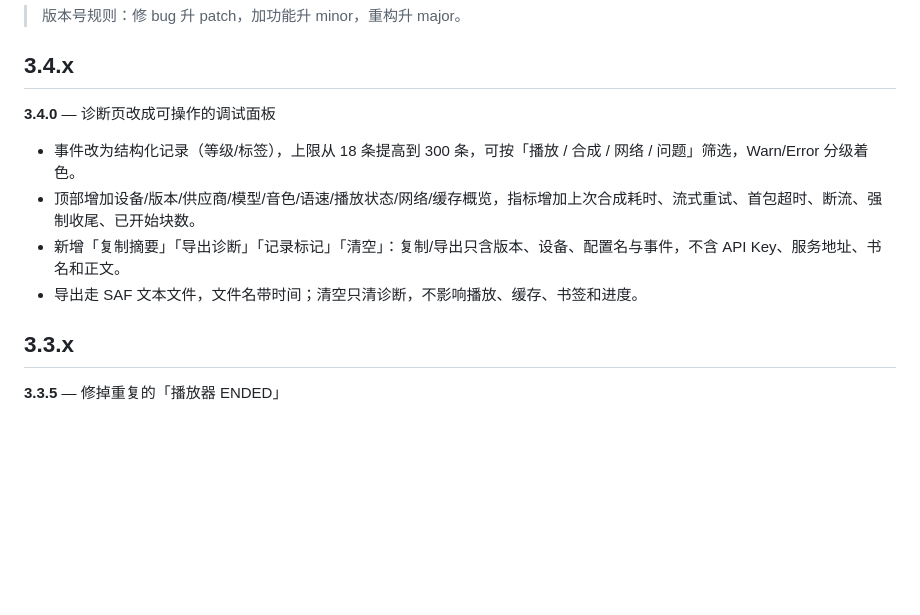
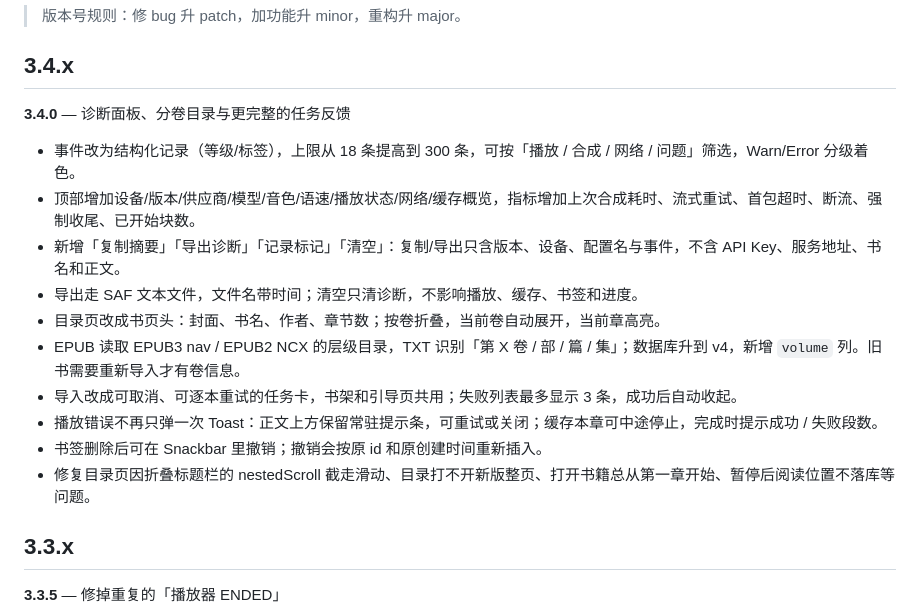
Before and after one commit to MungBean2435/BookVoice, a Markdown page: docs/CHANGELOG.md, the part around the change. Drawn GitHub-style; blank space fills up the shorter version.

```diff
--- a/docs/CHANGELOG.md
+++ b/docs/CHANGELOG.md
@@ -4,11 +4,17 @@
 
 ## 3.4.x
 
-**3.4.0** — 诊断页改成可操作的调试面板
+**3.4.0** — 诊断面板、分卷目录与更完整的任务反馈
 - 事件改为结构化记录（等级/标签），上限从 18 条提高到 300 条，可按「播放 / 合成 / 网络 / 问题」筛选，Warn/Error 分级着色。
 - 顶部增加设备/版本/供应商/模型/音色/语速/播放状态/网络/缓存概览，指标增加上次合成耗时、流式重试、首包超时、断流、强制收尾、已开始块数。
 - 新增「复制摘要」「导出诊断」「记录标记」「清空」：复制/导出只含版本、设备、配置名与事件，不含 API Key、服务地址、书名和正文。
 - 导出走 SAF 文本文件，文件名带时间；清空只清诊断，不影响播放、缓存、书签和进度。
+- 目录页改成书页头：封面、书名、作者、章节数；按卷折叠，当前卷自动展开，当前章高亮。
+- EPUB 读取 EPUB3 nav / EPUB2 NCX 的层级目录，TXT 识别「第 X 卷 / 部 / 篇 / 集」；数据库升到 v4，新增 `volume` 列。旧书需要重新导入才有卷信息。
+- 导入改成可取消、可逐本重试的任务卡，书架和引导页共用；失败列表最多显示 3 条，成功后自动收起。
+- 播放错误不再只弹一次 Toast：正文上方保留常驻提示条，可重试或关闭；缓存本章可中途停止，完成时提示成功 / 失败段数。
+- 书签删除后可在 Snackbar 里撤销；撤销会按原 id 和原创建时间重新插入。
+- 修复目录页因折叠标题栏的 nestedScroll 截走滑动、目录打不开新版整页、打开书籍总从第一章开始、暂停后阅读位置不落库等问题。
 
 ## 3.3.x
 
```
Also changed, not shown: README.md (+14 -0 lines), docs/screenshots/playback.png (added), docs/screenshots/reader.png (added), docs/screenshots/shelf.png (added), docs/screenshots/toc.png (added).
